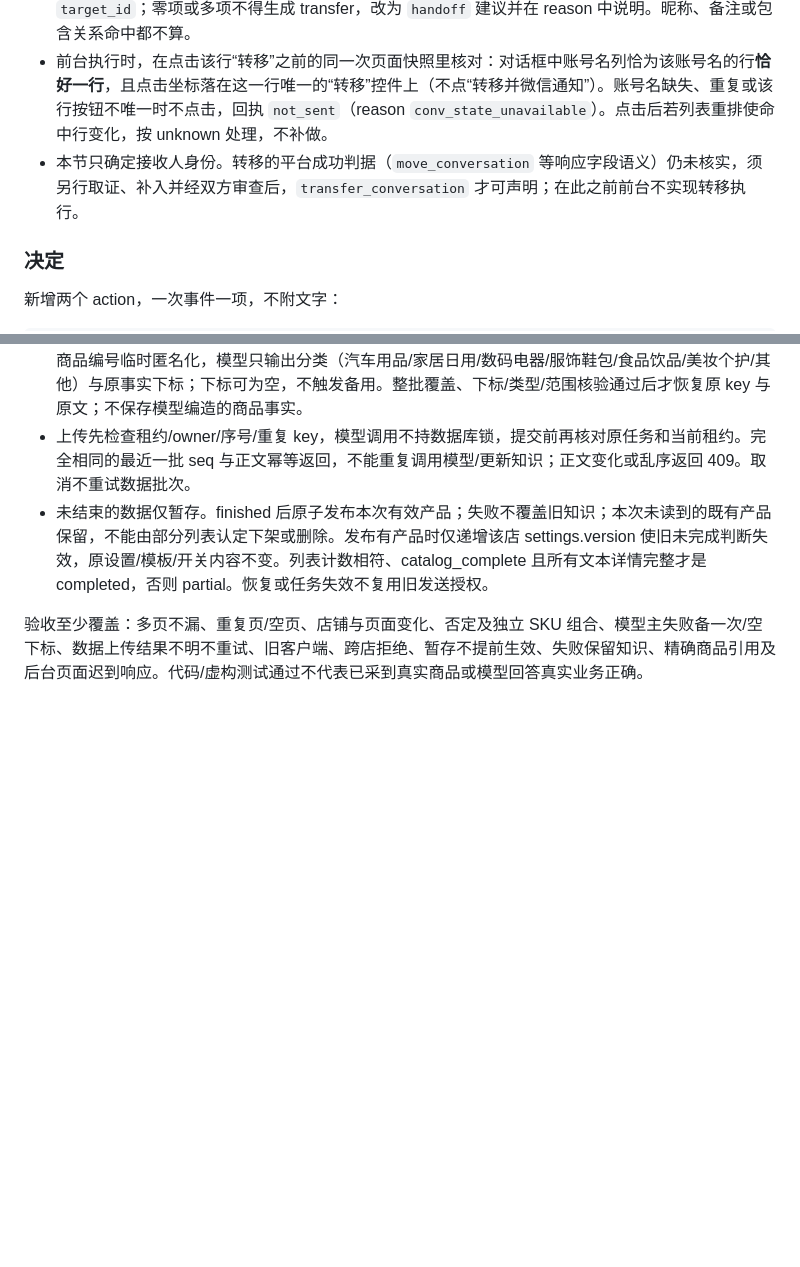
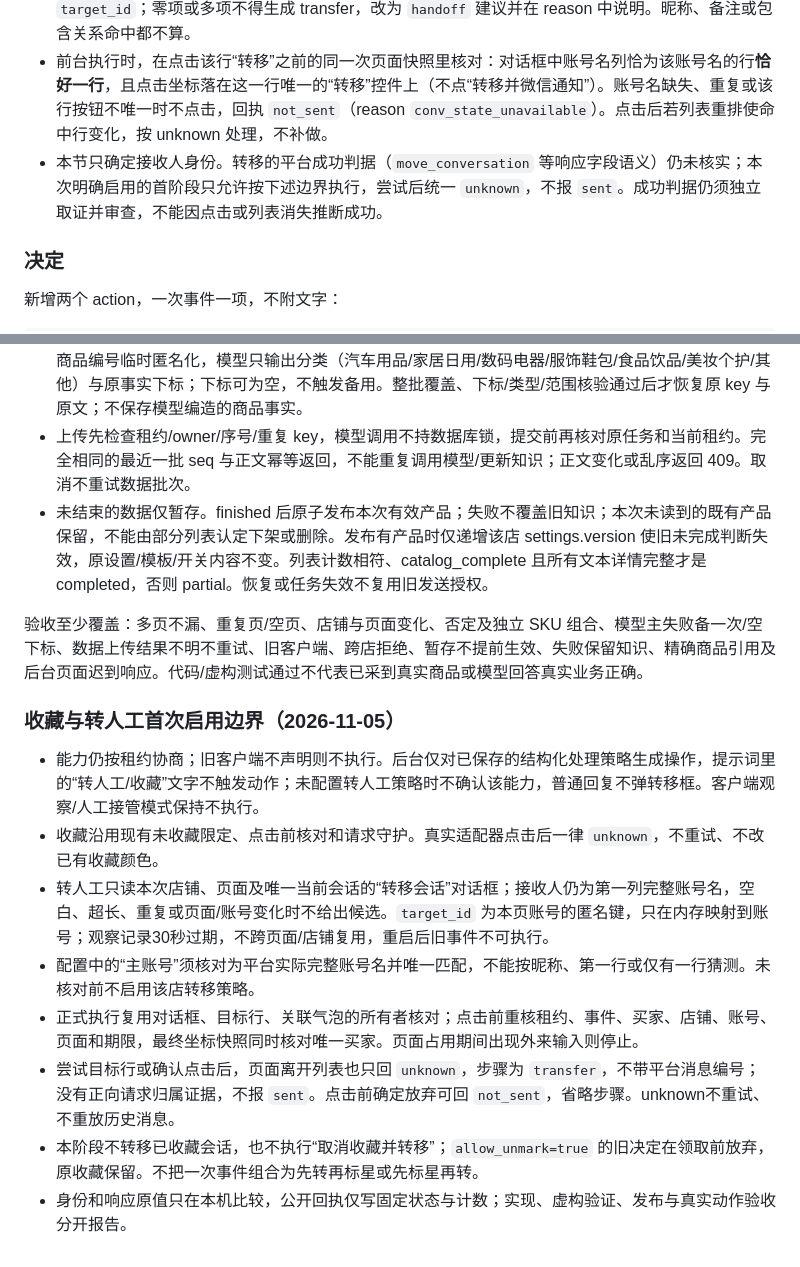
Before and after one commit to lijiefeng11-wq/claw-next, a Markdown page: contracts/protocol.md, 2 parts joined by grey strips. Rendered like a GitHub page; blank space fills up the shorter version.

Commit message:
docs: define initial favorite and transfer execution boundaries

```diff
--- a/contracts/protocol.md
+++ b/contracts/protocol.md
@@ -405,7 +405,7 @@ status 只能 sent/not_sent/unknown。sent 必须具有平台明确成功回执
 - **接收人身份 = 转移会话对话框第一列“账号名”。** 店主确认（2026-11-01，用户直接说明并附对话框截图）：该列“账号名”在平台上不能修改，可作为接收人的稳定身份；“昵称”可以修改，“备注”是店主自填，二者都不作身份依据。用户明确要求按账号名判断，不再另取平台内部客服编号。
 - `transfer_targets[].name` 即该行“账号名”原文（首尾去空白、≤40 字）；后台配置的 `account` 也是账号名。生成决定时只在本事件 `transfer_targets` 中按 `name` **完全相等**查找，恰好一项才可用其 `target_id`；零项或多项不得生成 transfer，改为 `handoff` 建议并在 reason 中说明。昵称、备注或包含关系命中都不算。
 - 前台执行时，在点击该行“转移”之前的同一次页面快照里核对：对话框中账号名列恰为该账号名的行**恰好一行**，且点击坐标落在这一行唯一的“转移”控件上（不点“转移并微信通知”）。账号名缺失、重复或该行按钮不唯一时不点击，回执 `not_sent`（reason `conv_state_unavailable`）。点击后若列表重排使命中行变化，按 unknown 处理，不补做。
-- 本节只确定接收人身份。转移的平台成功判据（`move_conversation` 等响应字段语义）仍未核实，须另行取证、补入并经双方审查后，`transfer_conversation` 才可声明；在此之前前台不实现转移执行。
+- 本节只确定接收人身份。转移的平台成功判据（`move_conversation` 等响应字段语义）仍未核实；本次明确启用的首阶段只允许按下述边界执行，尝试后统一 `unknown`，不报 `sent`。成功判据仍须独立取证并审查，不能因点击或列表消失推断成功。
 
 ### 决定
 
@@ -860,3 +860,14 @@ conflicts 为可能冲突的现有规则 ID，不能保证发现所有语义冲
 - 未结束的数据仅暂存。finished 后原子发布本次有效产品；失败不覆盖旧知识；本次未读到的既有产品保留，不能由部分列表认定下架或删除。发布有产品时仅递增该店 settings.version 使旧未完成判断失效，原设置/模板/开关内容不变。列表计数相符、catalog_complete 且所有文本详情完整才是 completed，否则 partial。恢复或任务失效不复用旧发送授权。
 
 验收至少覆盖：多页不漏、重复页/空页、店铺与页面变化、否定及独立 SKU 组合、模型主失败备一次/空下标、数据上传结果不明不重试、旧客户端、跨店拒绝、暂存不提前生效、失败保留知识、精确商品引用及后台页面迟到响应。代码/虚构测试通过不代表已采到真实商品或模型回答真实业务正确。
+
+### 收藏与转人工首次启用边界（2026-11-05）
+
+- 能力仍按租约协商；旧客户端不声明则不执行。后台仅对已保存的结构化处理策略生成操作，提示词里的“转人工/收藏”文字不触发动作；未配置转人工策略时不确认该能力，普通回复不弹转移框。客户端观察/人工接管模式保持不执行。
+- 收藏沿用现有未收藏限定、点击前核对和请求守护。真实适配器点击后一律 `unknown`，不重试、不改已有收藏颜色。
+- 转人工只读本次店铺、页面及唯一当前会话的“转移会话”对话框；接收人仍为第一列完整账号名，空白、超长、重复或页面/账号变化时不给出候选。`target_id` 为本页账号的匿名键，只在内存映射到账号；观察记录30秒过期，不跨页面/店铺复用，重启后旧事件不可执行。
+- 配置中的“主账号”须核对为平台实际完整账号名并唯一匹配，不能按昵称、第一行或仅有一行猜测。未核对前不启用该店转移策略。
+- 正式执行复用对话框、目标行、关联气泡的所有者核对；点击前重核租约、事件、买家、店铺、账号、页面和期限，最终坐标快照同时核对唯一买家。页面占用期间出现外来输入则停止。
+- 尝试目标行或确认点击后，页面离开列表也只回 `unknown`，步骤为 `transfer`，不带平台消息编号；没有正向请求归属证据，不报 `sent`。点击前确定放弃可回 `not_sent`，省略步骤。unknown不重试、不重放历史消息。
+- 本阶段不转移已收藏会话，也不执行“取消收藏并转移”；`allow_unmark=true` 的旧决定在领取前放弃，原收藏保留。不把一次事件组合为先转再标星或先标星再转。
+- 身份和响应原值只在本机比较，公开回执仅写固定状态与计数；实现、虚构验证、发布与真实动作验收分开报告。
```
